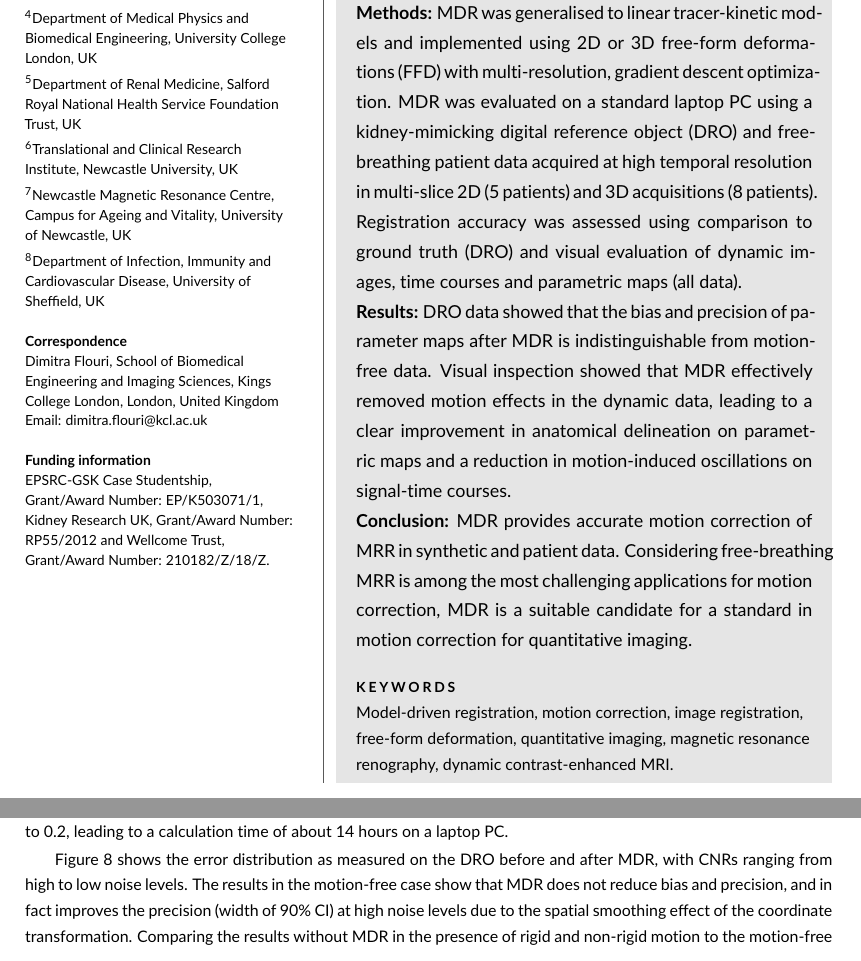
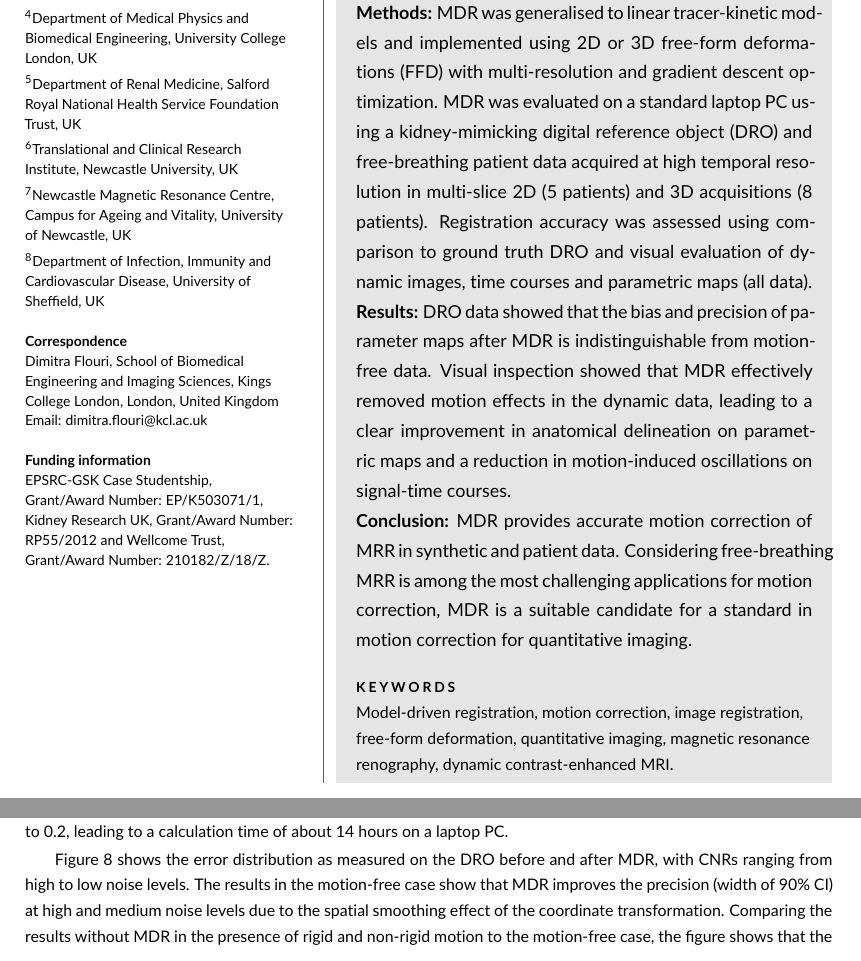
Before and after one commit to plaresmedima/Flouri_et_al_2020, a LaTeX document (Preprint/MDR Renography/main.tex): two parts of pages 2 and 10 of 26, joined at a grey line, cut so that both start at the same text. Compiled offline with pdfLaTeX.

Commit message:
update preprint

```diff
--- a/Preprint/MDR Renography/main.tex
+++ b/Preprint/MDR Renography/main.tex
@@ -91,7 +91,7 @@
 \begin{abstract}
 	{\bf{Purpose:}} Model-driven registration (MDR) is a general approach to remove patient motion in quantitative imaging. The aim of this study is to investigate whether MDR can effectively correct the motion in free-breathing MR renography (MRR).
 
-	\noindent{\bf{Methods:}} MDR was generalised to linear tracer-kinetic models and implemented using 2D or 3D free-form deformations (FFD) with multi-resolution, gradient descent optimization. MDR was evaluated on a standard laptop PC using a kidney-mimicking digital reference object (DRO) and free-breathing patient data acquired at high temporal resolution in multi-slice 2D (5 patients) and 3D acquisitions (8 patients). Registration accuracy was assessed using comparison to ground truth (DRO) and visual evaluation of dynamic images, time courses and parametric maps (all data).
+	\noindent{\bf{Methods:}} MDR was generalised to linear tracer-kinetic models and implemented using 2D or 3D free-form deformations (FFD) with multi-resolution and gradient descent optimization. MDR was evaluated on a standard laptop PC using a kidney-mimicking digital reference object (DRO) and free-breathing patient data acquired at high temporal resolution in multi-slice 2D (5 patients) and 3D acquisitions (8 patients). Registration accuracy was assessed using comparison to ground truth DRO and visual evaluation of dynamic images, time courses and parametric maps (all data).
 
 	\noindent{\bf{Results:}} DRO data showed that the bias and precision of parameter maps after MDR is indistinguishable from motion-free data. Visual inspection showed that MDR effectively removed motion effects in the dynamic data, leading to a clear improvement in anatomical delineation on parametric maps and a reduction in motion-induced oscillations on signal-time courses.
 
@@ -300,7 +300,7 @@ Figure 6 shows the effect of registration through time cuts in all five 2D datas
 
 Figure 7 shows the effect of registration through time cuts in all eight 3D datasets. Motion correction in the 3D data is more challenging due to the appearance of significant within-frame motion artefacts, which cannot be removed by image co-registration. Nevertheless the time-cuts clearly indicate effective reduction of motion-effects. Visual inspection of the dynamic data demonstrates that kidney motion is effectively frozen and any residual breathing-related oscillations are due to the within-frame artefacts. For all 3D data, the grid size was set to 4 pixels and tolerance to 0.2, leading to a calculation time of about 14 hours on a laptop PC.
 
-Figure 8 shows the error distribution as measured on the DRO before and after MDR, with CNRs ranging from high to low noise levels. The results in the motion-free case show that MDR does not reduce bias and precision, and in fact improves the precision (width of 90\% CI) at high noise levels due to the spatial smoothing effect of the coordinate transformation. Comparing the results without MDR in the presence of rigid and non-rigid motion to the motion-free case, the figure shows that the motion induces additional error - mainly in the form of reduced precision under low noise conditions. At high noise conditions the error is fully dominated by noise with no obvious added contribution of motion. After MDR the error in data with rigid- and non-rigid motion is reduced and becomes indistinguishable from that measured in motion-free data.
+Figure 8 shows the error distribution as measured on the DRO before and after MDR, with CNRs ranging from high to low noise levels. The results in the motion-free case show that MDR improves the precision (width of 90\% CI) at high and medium noise levels due to the spatial smoothing effect of the coordinate transformation. Comparing the results without MDR in the presence of rigid and non-rigid motion to the motion-free case, the figure shows that the motion induces additional error - mainly in the form of reduced precision under low noise conditions. At high noise conditions the error is fully dominated by noise with no obvious added contribution of motion. After MDR the error in data with rigid- and non-rigid motion is reduced and becomes indistinguishable from that measured in motion-free data.
 
 Figure 9 illustrates the effect of bias in the signal model. The modified Tofts model assumes infinite flow and therefore provides a poor fit to the earlier time points during the first pass of the contrast agent. As a result, the target for co-registration is a poor match to the actual image in the first pass, resulting in co-registration errors. This is illustrated in the figure: at the times corresponding to the first pass ({\it t}$_{20}$,{\it t}$_{24}$,{\it t}$_{25}$ in the simulated data and {\it t}$_{37}$-{\it t}$_{39}$ in patient data) the co-registered images are deformed.
 
```
Also changed, not shown: Preprint/MDR Renography/main.tex (2 more changed lines).
